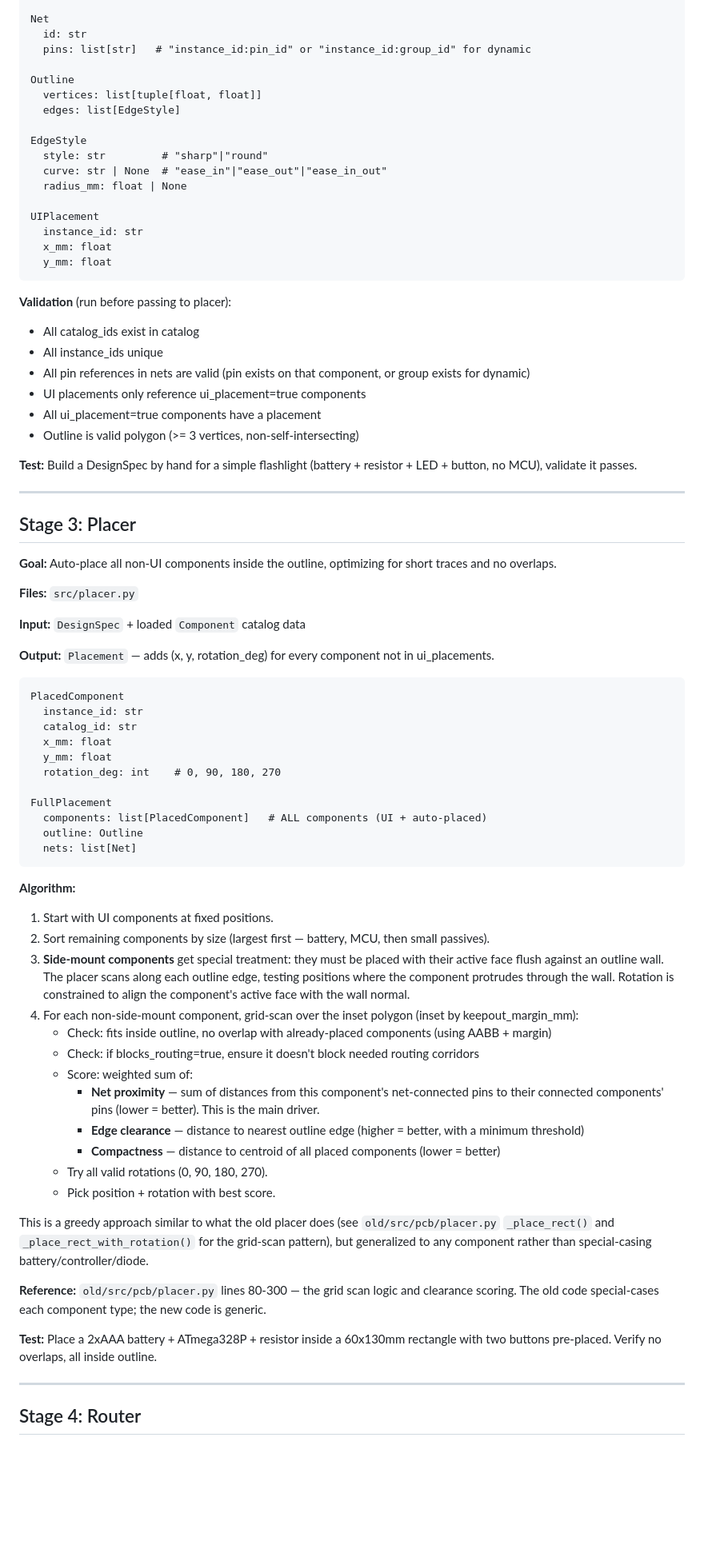
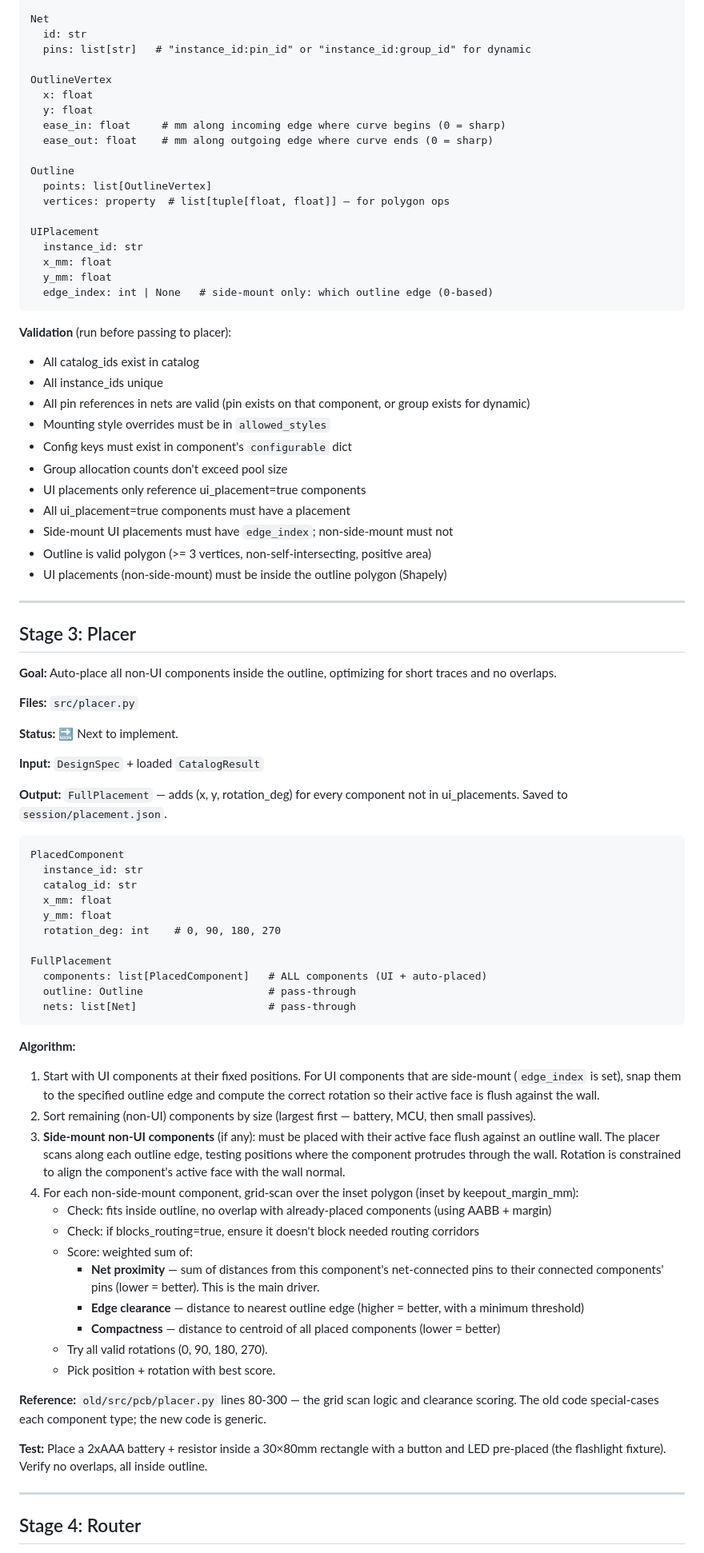
Before and after one commit to HCC-Lab-Aarhus/manufacturerAI, a Markdown page: PLAN.md, the part around one of its changes. Shown at 80% size. Rendered like a GitHub page; blank space fills up the shorter version.

````diff
--- a/PLAN.md
+++ b/PLAN.md
@@ -234,30 +251,35 @@ Net
   id: str
   pins: list[str]   # "instance_id:pin_id" or "instance_id:group_id" for dynamic
 
+OutlineVertex
+  x: float
+  y: float
+  ease_in: float     # mm along incoming edge where curve begins (0 = sharp)
+  ease_out: float    # mm along outgoing edge where curve ends (0 = sharp)
+
 Outline
-  vertices: list[tuple[float, float]]
-  edges: list[EdgeStyle]
-
-EdgeStyle
-  style: str         # "sharp"|"round"
-  curve: str | None  # "ease_in"|"ease_out"|"ease_in_out"
-  radius_mm: float | None
+  points: list[OutlineVertex]
+  vertices: property  # list[tuple[float, float]] — for polygon ops
 
 UIPlacement
   instance_id: str
   x_mm: float
   y_mm: float
+  edge_index: int | None   # side-mount only: which outline edge (0-based)
 ```
 
 **Validation** (run before passing to placer):
 - All catalog_ids exist in catalog
 - All instance_ids unique
 - All pin references in nets are valid (pin exists on that component, or group exists for dynamic)
+- Mounting style overrides must be in `allowed_styles`
+- Config keys must exist in component's `configurable` dict
+- Group allocation counts don't exceed pool size
 - UI placements only reference ui_placement=true components
-- All ui_placement=true components have a placement
-- Outline is valid polygon (>= 3 vertices, non-self-intersecting)
-
-**Test:** Build a DesignSpec by hand for a simple flashlight (battery + resistor + LED + button, no MCU), validate it passes.
+- All ui_placement=true components must have a placement
+- Side-mount UI placements must have `edge_index`; non-side-mount must not
+- Outline is valid polygon (>= 3 vertices, non-self-intersecting, positive area)
+- UI placements (non-side-mount) must be inside the outline polygon (Shapely)
 
 ---
 
@@ -267,9 +289,11 @@ UIPlacement
 
 **Files:** `src/placer.py`
 
-**Input:** `DesignSpec` + loaded `Component` catalog data
+**Status:** 🔜 Next to implement.
 
-**Output:** `Placement` — adds (x, y, rotation_deg) for every component not in ui_placements.
+**Input:** `DesignSpec` + loaded `CatalogResult`
+
+**Output:** `FullPlacement` — adds (x, y, rotation_deg) for every component not in ui_placements. Saved to `session/placement.json`.
 
 ```
 PlacedComponent
@@ -281,15 +305,15 @@ PlacedComponent
 
 FullPlacement
   components: list[PlacedComponent]   # ALL components (UI + auto-placed)
-  outline: Outline
-  nets: list[Net]
+  outline: Outline                    # pass-through
+  nets: list[Net]                     # pass-through
 ```
 
 **Algorithm:**
 
-1. Start with UI components at fixed positions.
-2. Sort remaining components by size (largest first — battery, MCU, then small passives).
-3. **Side-mount components** get special treatment: they must be placed with their active face flush against an outline wall. The placer scans along each outline edge, testing positions where the component protrudes through the wall. Rotation is constrained to align the component's active face with the wall normal.
+1. Start with UI components at their fixed positions. For UI components that are side-mount (`edge_index` is set), snap them to the specified outline edge and compute the correct rotation so their active face is flush against the wall.
+2. Sort remaining (non-UI) components by size (largest first — battery, MCU, then small passives).
+3. **Side-mount non-UI components** (if any): must be placed with their active face flush against an outline wall. The placer scans along each outline edge, testing positions where the component protrudes through the wall. Rotation is constrained to align the component's active face with the wall normal.
 4. For each non-side-mount component, grid-scan over the inset polygon (inset by keepout_margin_mm):
    - Check: fits inside outline, no overlap with already-placed components (using AABB + margin)
    - Check: if blocks_routing=true, ensure it doesn't block needed routing corridors
@@ -300,11 +324,9 @@ FullPlacement
    - Try all valid rotations (0, 90, 180, 270).
    - Pick position + rotation with best score.
 
-This is a greedy approach similar to what the old placer does (see `old/src/pcb/placer.py` `_place_rect()` and `_place_rect_with_rotation()` for the grid-scan pattern), but generalized to any component rather than special-casing battery/controller/diode.
-
 **Reference:** `old/src/pcb/placer.py` lines 80-300 — the grid scan logic and clearance scoring. The old code special-cases each component type; the new code is generic.
 
-**Test:** Place a 2xAAA battery + ATmega328P + resistor inside a 60x130mm rectangle with two buttons pre-placed. Verify no overlaps, all inside outline.
+**Test:** Place a 2xAAA battery + resistor inside a 30×80mm rectangle with a button and LED pre-placed (the flashlight fixture). Verify no overlaps, all inside outline.
 
 ---
 
````
Also changed, not shown: other parts of PLAN.md (+138 -81 lines).
